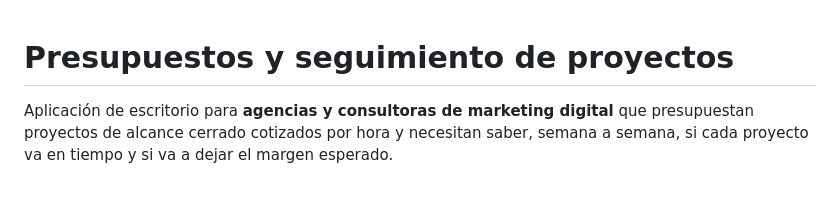
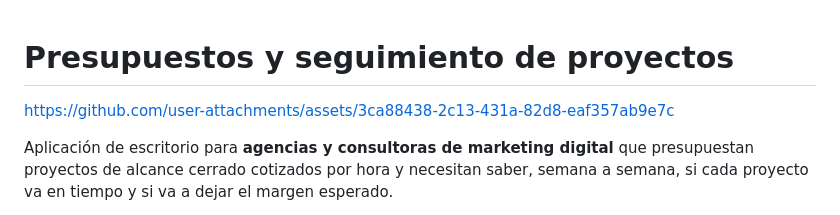
Before and after one commit to edumor/presupuestos-proyectos, a Markdown page: README.md, the part around the change. GitHub-like rendering; blank space fills up the shorter version.

Commit message:
Add project link to README

```diff
--- a/README.md
+++ b/README.md
@@ -1,4 +1,8 @@
 # Presupuestos y seguimiento de proyectos
+
+https://github.com/user-attachments/assets/3ca88438-2c13-431a-82d8-eaf357ab9e7c
+
+
 
 Aplicación de escritorio para **agencias y consultoras de marketing digital** que presupuestan
 proyectos de alcance cerrado cotizados por hora y necesitan saber, semana a semana, si cada
```
